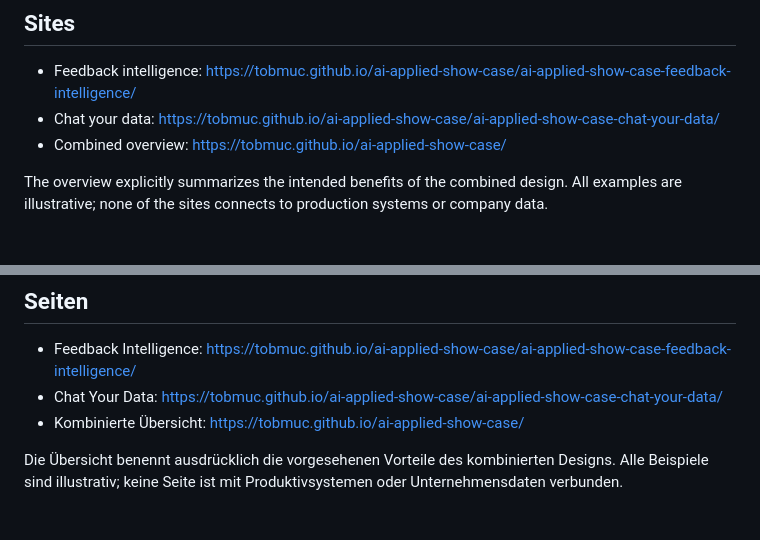
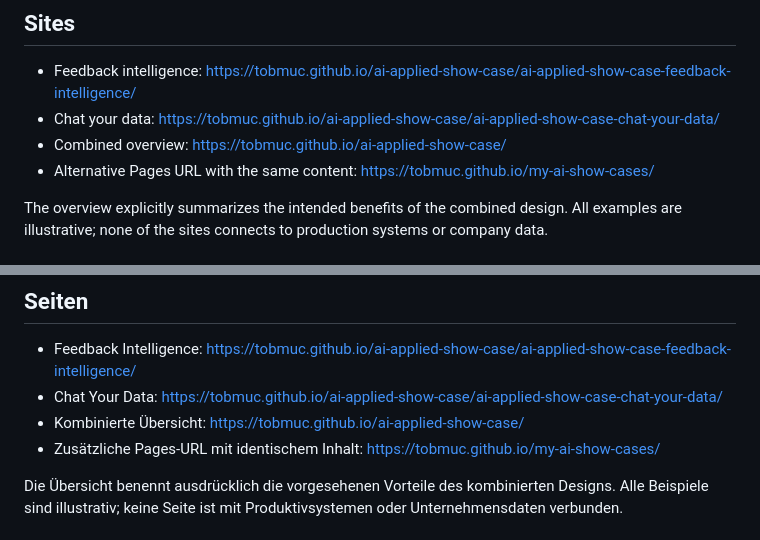
Before and after one commit to tobmuc/ai-applied-show-case, a Markdown page: README.md, 2 parts joined by grey strips. Drawn GitHub-style.

Commit message:
Document alternate GitHub Pages URL

```diff
--- a/README.md
+++ b/README.md
@@ -7,6 +7,7 @@ A bilingual static portfolio hub connecting two AI solution concepts: multilingu
 - Feedback intelligence: https://tobmuc.github.io/ai-applied-show-case/ai-applied-show-case-feedback-intelligence/
 - Chat your data: https://tobmuc.github.io/ai-applied-show-case/ai-applied-show-case-chat-your-data/
 - Combined overview: https://tobmuc.github.io/ai-applied-show-case/
+- Alternative Pages URL with the same content: https://tobmuc.github.io/my-ai-show-cases/
 
 The overview explicitly summarizes the intended benefits of the combined design. All examples are illustrative; none of the sites connects to production systems or company data.
 
@@ -37,6 +38,7 @@ Eine zweisprachige statische Portfolio-Übersicht, die zwei KI-Lösungskonzepte
 - Feedback Intelligence: https://tobmuc.github.io/ai-applied-show-case/ai-applied-show-case-feedback-intelligence/
 - Chat Your Data: https://tobmuc.github.io/ai-applied-show-case/ai-applied-show-case-chat-your-data/
 - Kombinierte Übersicht: https://tobmuc.github.io/ai-applied-show-case/
+- Zusätzliche Pages-URL mit identischem Inhalt: https://tobmuc.github.io/my-ai-show-cases/
 
 Die Übersicht benennt ausdrücklich die vorgesehenen Vorteile des kombinierten Designs. Alle Beispiele sind illustrativ; keine Seite ist mit Produktivsystemen oder Unternehmensdaten verbunden.
 
```
